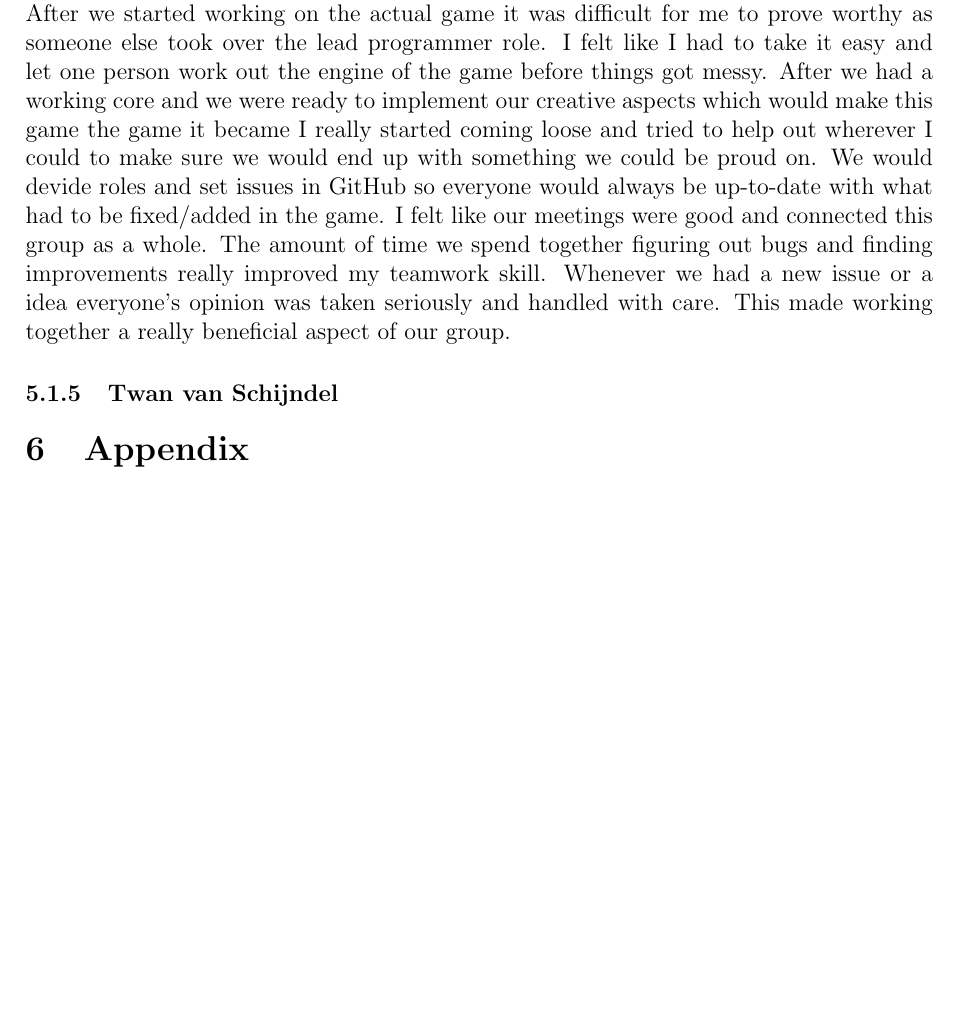
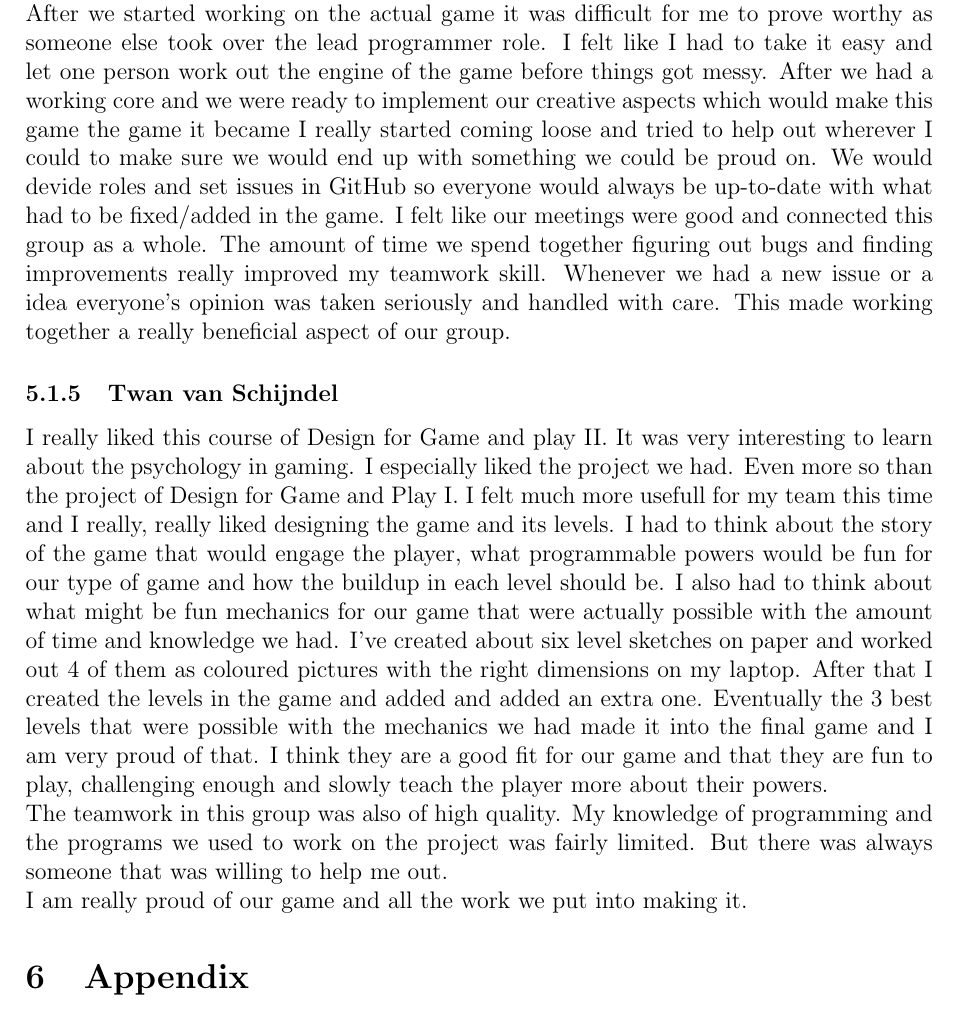
Before and after one commit to team-beta/report, a LaTeX document (Final Report.tex): part of page 12 of 12, cut so that both start at the same text, the shorter picture padded with empty space. Compiled offline with pdfLaTeX.

Commit message:
Added my part of the reflection

```diff
--- a/Final Report.tex
+++ b/Final Report.tex
@@ -338,6 +338,9 @@ The games for design and play courses have been a joyful and interesting ride fo
 \subsubsection{Twan van Schijndel}
 
 %TODO: tlaky
+I really liked this course of Design for Game and play II. It was very interesting to learn about the psychology in gaming. I especially liked the project we had. Even more so than the project of Design for Game and Play I. I felt much more usefull for my team this time and I really, really liked designing the game and its levels. I had to think about the story of the game that would engage the player, what programmable powers would be fun for our type of game and how the buildup in each level should be. I also had to think about what might be fun mechanics for our game that were actually possible with the amount of time and knowledge we had. I've created about six level sketches on paper and worked out 4 of them as coloured pictures with the right dimensions on my laptop. After that I created the levels in the game and added and added an extra one. Eventually the 3 best levels that were possible with the mechanics we had made it into the final game and I am very proud of that. I think they are a good fit for our game and that they are fun to play, challenging enough and slowly teach the player more about their powers.\\
+The teamwork in this group was also of high quality. My knowledge of programming and the programs we used to work on the project was fairly limited. But there was always someone that was willing to help me out.\\
+I am really proud of our game and all the work we put into making it.
 
 \section{Appendix}
 %TODO: list of stuff?
```
